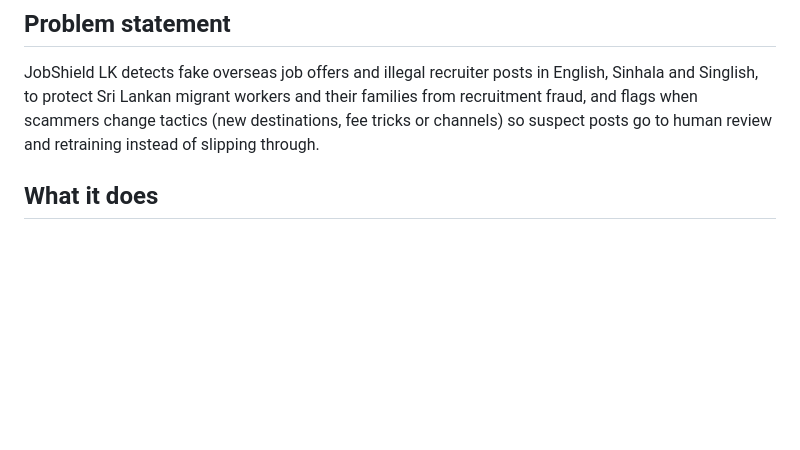
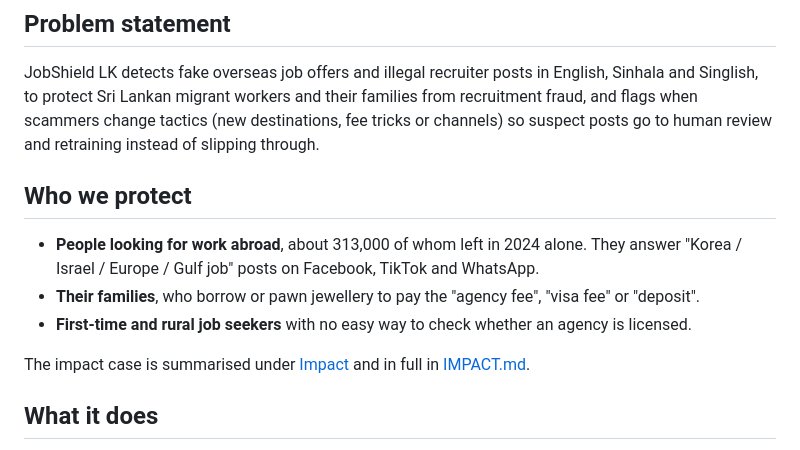
Before and after one commit to Sankha-Kuruppu/TensorForge-Finals, a Markdown page: README.md, the part around the change. Drawn GitHub-style; blank space fills up the shorter version.

Commit message:
README: restore Who we protect section

```diff
--- a/README.md
+++ b/README.md
@@ -25,6 +25,14 @@
 ## Problem statement
 
 JobShield LK detects fake overseas job offers and illegal recruiter posts in English, Sinhala and Singlish, to protect Sri Lankan migrant workers and their families from recruitment fraud, and flags when scammers change tactics (new destinations, fee tricks or channels) so suspect posts go to human review and retraining instead of slipping through.
+
+## Who we protect
+
+- **People looking for work abroad**, about 313,000 of whom left in 2024 alone. They answer "Korea / Israel / Europe / Gulf job" posts on Facebook, TikTok and WhatsApp.
+- **Their families**, who borrow or pawn jewellery to pay the "agency fee", "visa fee" or "deposit".
+- **First-time and rural job seekers** with no easy way to check whether an agency is licensed.
+
+The impact case is summarised under [Impact](#impact) and in full in [IMPACT.md](IMPACT.md).
 
 ## What it does
 
```
